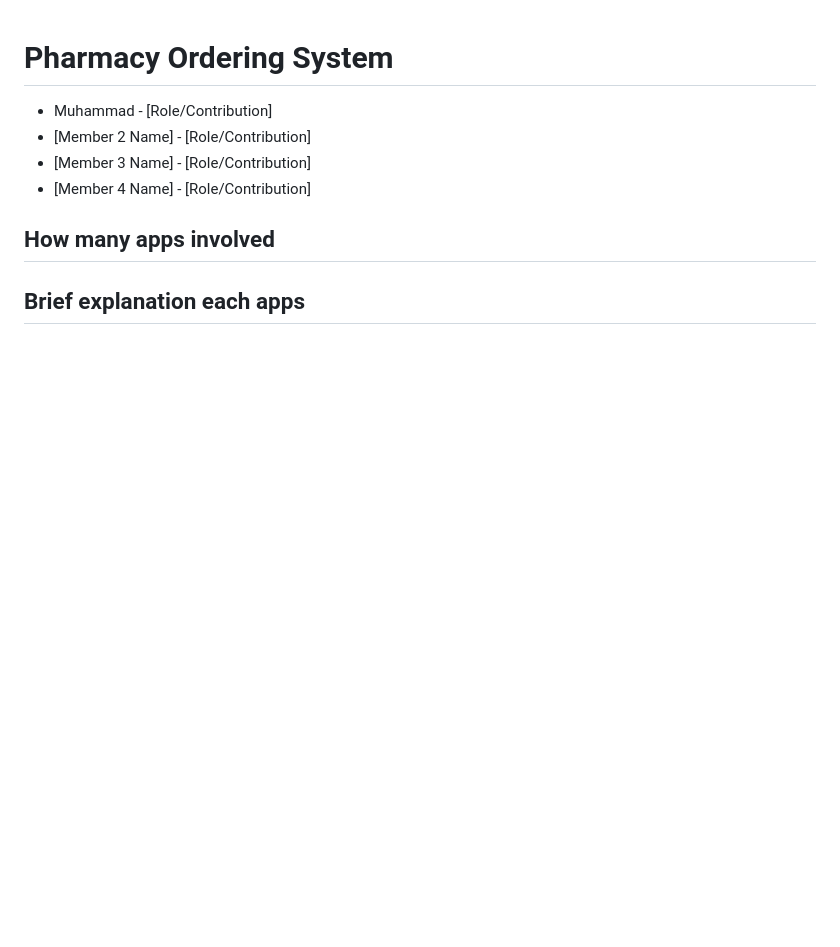
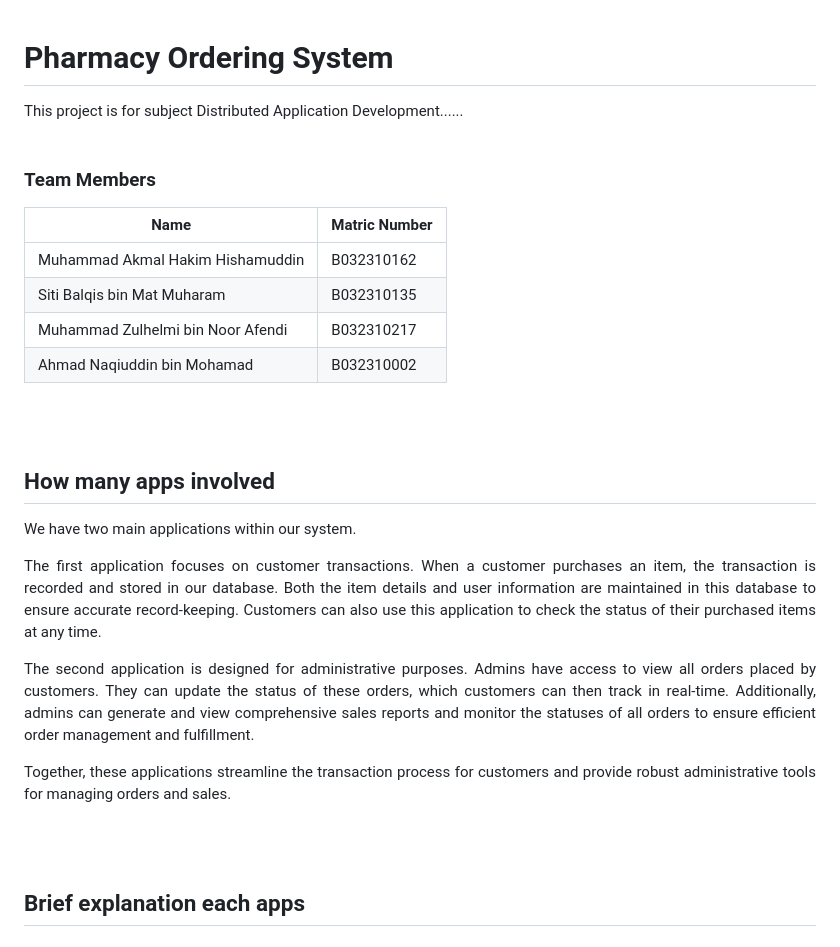
Before and after one commit to MalKim007/pharmacy-ordering-system, a Markdown page: README.md, the part around one of its changes. Drawn GitHub-style; blank space fills up the shorter version.

```diff
--- a/README.md
+++ b/README.md
@@ -1,11 +1,31 @@
 # Pharmacy Ordering System
 
-- Muhammad - [Role/Contribution]
-- [Member 2 Name] - [Role/Contribution]
-- [Member 3 Name] - [Role/Contribution]
-- [Member 4 Name] - [Role/Contribution]
+This project is for subject Distributed Application Development......
+<br><br>
+### Team Members
 
+| Name             | Matric Number     |
+| ---------------- | --------------------- |
+| Muhammad Akmal Hakim Hishamuddin  | B032310162  |
+| Siti Balqis bin Mat Muharam  | B032310135   |
+| Muhammad Zulhelmi bin Noor Afendi  | B032310217  |
+| Ahmad Naqiuddin bin Mohamad  | B032310002  |
+
+<br><br>
 ## How many apps involved
 
+<div align="justify">
+
+We have two main applications within our system.
+
+The first application focuses on customer transactions. When a customer purchases an item, the transaction is recorded and stored in our database. Both the item details and user information are maintained in this database to ensure accurate record-keeping. Customers can also use this application to check the status of their purchased items at any time.
+
+The second application is designed for administrative purposes. Admins have access to view all orders placed by customers. They can update the status of these orders, which customers can then track in real-time. Additionally, admins can generate and view comprehensive sales reports and monitor the statuses of all orders to ensure efficient order management and fulfillment.
+
+Together, these applications streamline the transaction process for customers and provide robust administrative tools for managing orders and sales.
+
+</div>
+
+<br><br>
 ## Brief explanation each apps
 
```
Also changed, not shown: other parts of README.md (+4 -2 lines).
